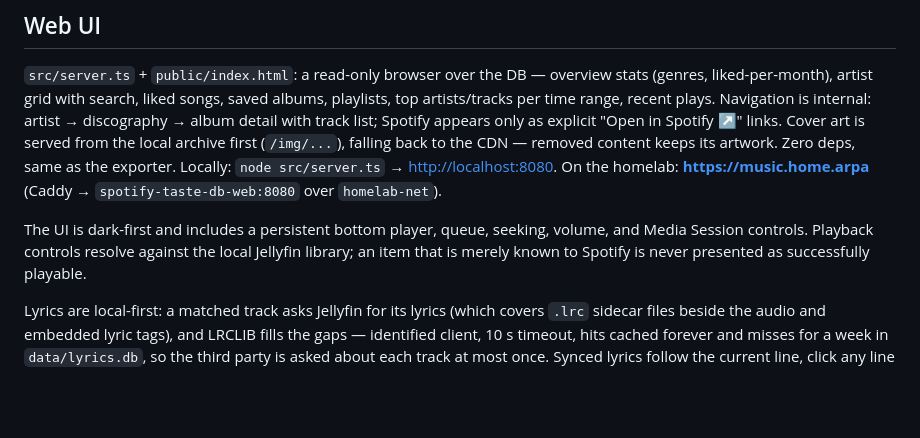
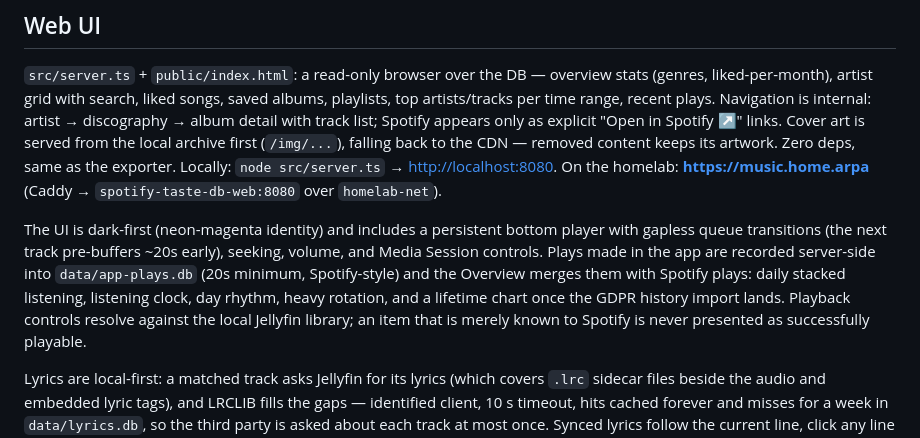
Before and after one commit to joe-lloyd/music-dump, a Markdown page: README.md, the part around the change. GitHub-like rendering; blank space fills up the shorter version.

Commit message:
docs: plays capture and combined overview
Co-Authored-By: Claude Fable 5 <noreply@anthropic.com>

```diff
--- a/README.md
+++ b/README.md
@@ -90,8 +90,13 @@ exporter. Locally: `node src/server.ts` → <http://localhost:8080>. On the
 homelab: **<https://music.home.arpa>** (Caddy → `spotify-taste-db-web:8080`
 over `homelab-net`).
 
-The UI is dark-first and includes a persistent bottom player, queue, seeking,
-volume, and Media Session controls. Playback controls resolve against the local
+The UI is dark-first (neon-magenta identity) and includes a persistent bottom
+player with gapless queue transitions (the next track pre-buffers ~20s early),
+seeking, volume, and Media Session controls. Plays made in the app are recorded
+server-side into `data/app-plays.db` (20s minimum, Spotify-style) and the
+Overview merges them with Spotify plays: daily stacked listening, listening
+clock, day rhythm, heavy rotation, and a lifetime chart once the GDPR history
+import lands. Playback controls resolve against the local
 Jellyfin library; an item that is merely known to Spotify is never presented as
 successfully playable.
 
```
